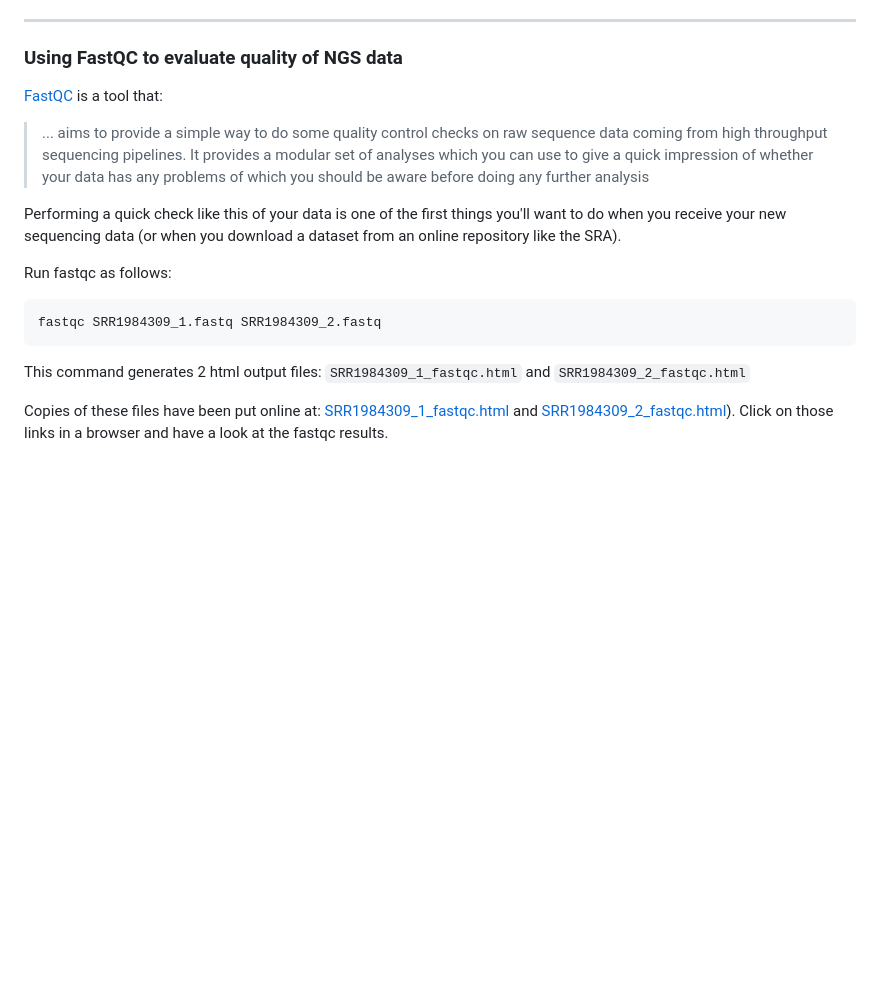
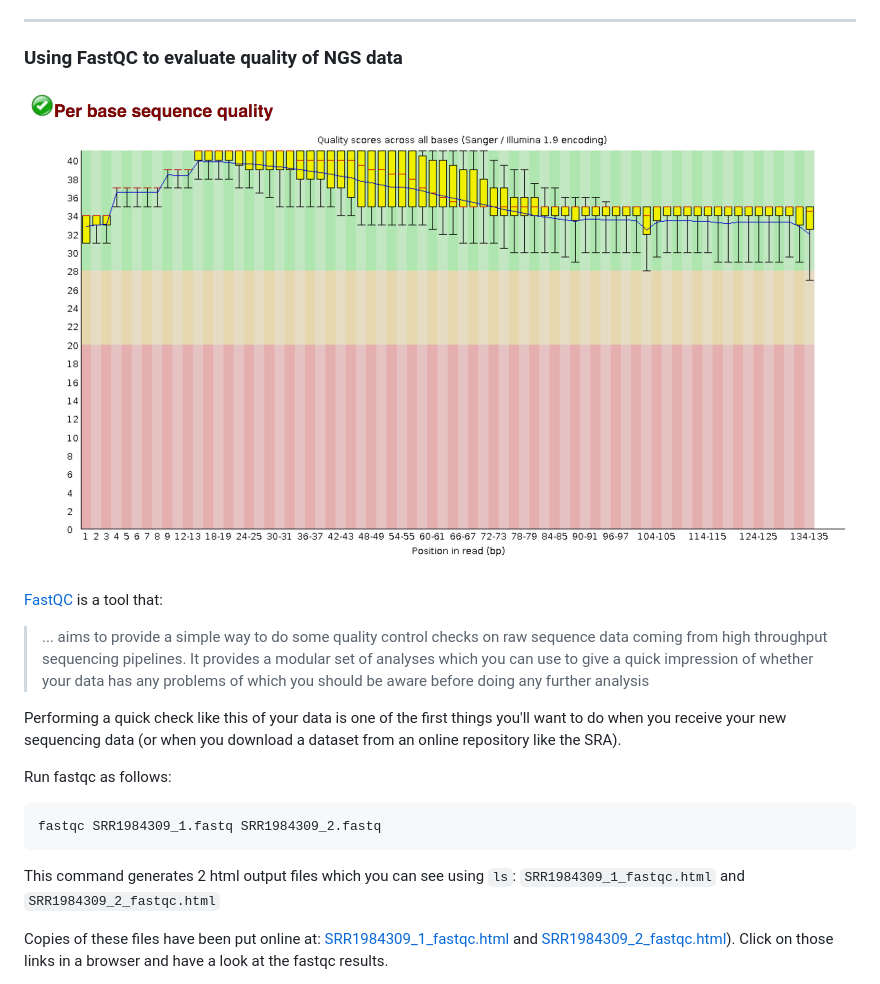
Before and after one commit to stenglein-lab/2018_Todos_Santos, a Markdown page: exercises/download_exercise.md, the part around the change printed below. Rendered like a GitHub page; pictures changed too: exercises/fastqc.png (added); blank space fills up the shorter version.

````diff
--- a/exercises/download_exercise.md
+++ b/exercises/download_exercise.md
@@ -78,6 +78,8 @@ head -20 SRR1984309_1.fastq SRR1984309_2.fastq
 
 ### Using FastQC to evaluate quality of NGS data
 
+![FastqC](./fastqc.png)
+
 [FastQC](https://www.bioinformatics.babraham.ac.uk/projects/fastqc/) is a tool that:
 
 > ... aims to provide a simple way to do some quality control checks on raw sequence data coming from high throughput sequencing pipelines. It provides a modular set of analyses which you can use to give a quick impression of whether your data has any problems of which you should be aware before doing any further analysis
@@ -89,7 +91,7 @@ Run fastqc as follows:
 fastqc SRR1984309_1.fastq SRR1984309_2.fastq
 ```
 
-This command generates 2 html output files: `SRR1984309_1_fastqc.html` and `SRR1984309_2_fastqc.html`
+This command generates 2 html output files which you can see using `ls`: `SRR1984309_1_fastqc.html` and `SRR1984309_2_fastqc.html`
 
 Copies of these files have been put online at: [SRR1984309_1_fastqc.html](http://htmlpreview.github.com/?https://github.com/stenglein-lab/2018_Todos_Santos/blob/master/results/SRR1984309_1_fastqc.html) and [SRR1984309_2_fastqc.html](http://htmlpreview.github.com/?https://github.com/stenglein-lab/2018_Todos_Santos/blob/master/results/SRR1984309_2_fastqc.html)).  Click on those links in a browser and have a look at the fastqc results.
 
````
Also changed, not shown: other parts of exercises/download_exercise.md (+4 -0 lines), exercises/paired_read_outcomes.png (added).
